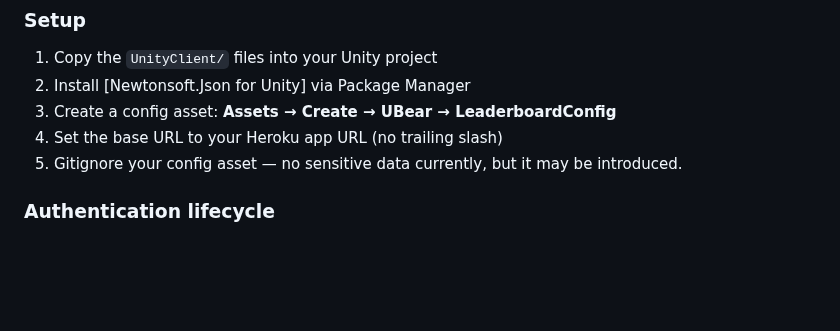
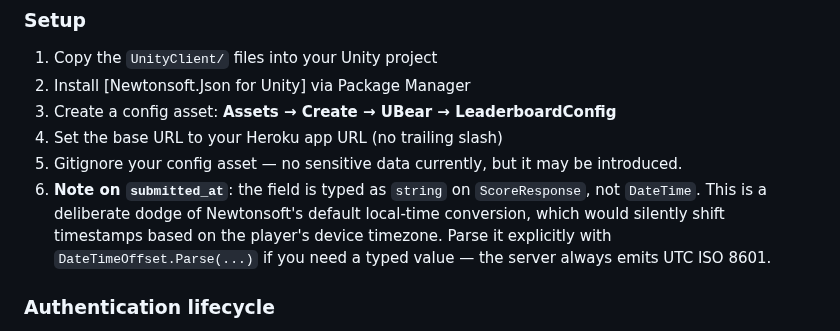
Before and after one commit to EricMay256/HighScoreServer, a Markdown page: README.md, the part around one of its changes. GitHub-like rendering; blank space fills up the shorter version.

```diff
--- a/README.md
+++ b/README.md
@@ -431,6 +433,10 @@ The `UnityClient/` directory contains a drop-in C# leaderboard client for Unity
 3. Create a config asset: **Assets → Create → UBear → LeaderboardConfig**
 4. Set the base URL to your Heroku app URL (no trailing slash)
 5. Gitignore your config asset — no sensitive data currently, but it may be introduced.
+6. **Note on `submitted_at`**: the field is typed as `string` on `ScoreResponse`, not `DateTime`.
+   This is a deliberate dodge of Newtonsoft's default local-time conversion, which would silently
+   shift timestamps based on the player's device timezone. Parse it explicitly with
+   `DateTimeOffset.Parse(...)` if you need a typed value — the server always emits UTC ISO 8601.
 
 ### Authentication lifecycle
 
```
Also changed, not shown: other parts of README.md (+19 -6 lines).
